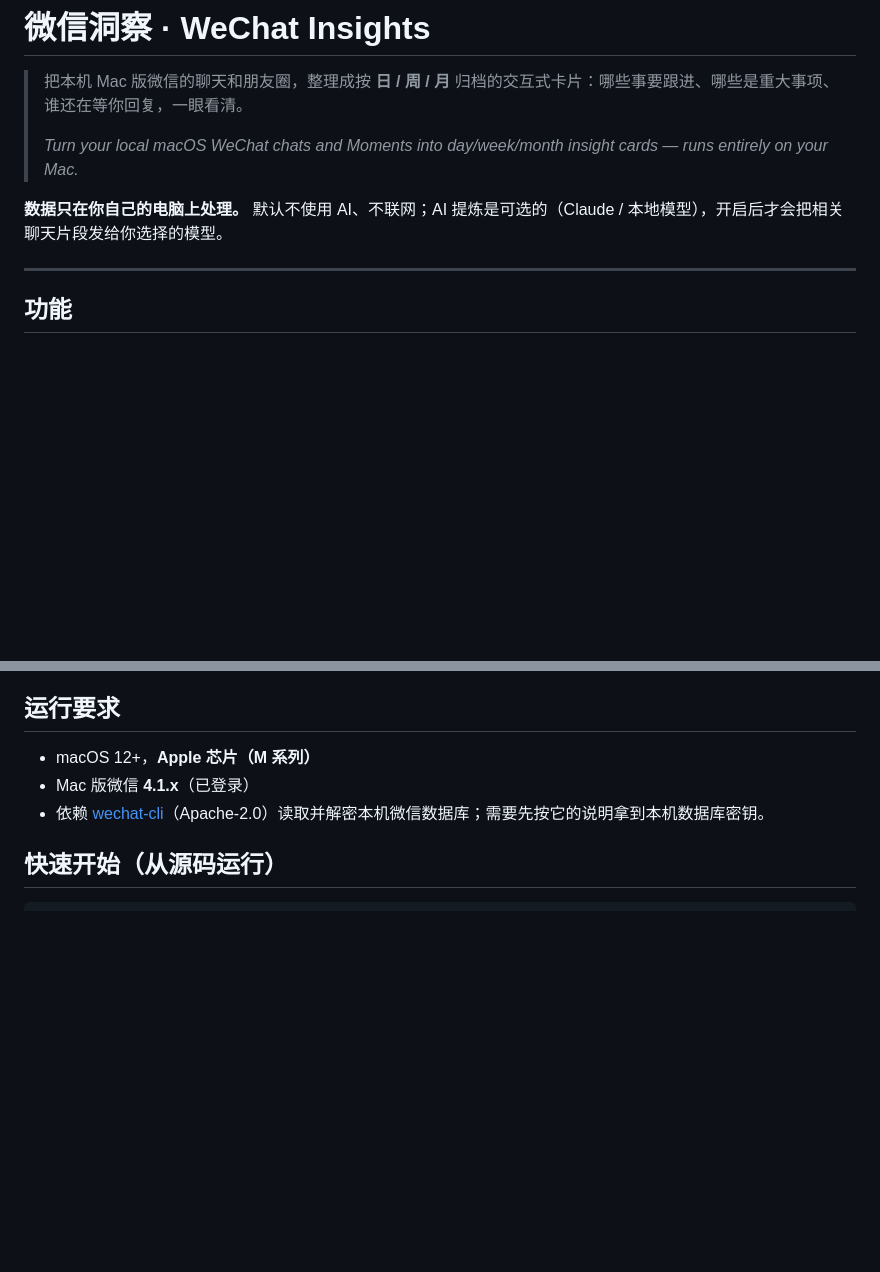
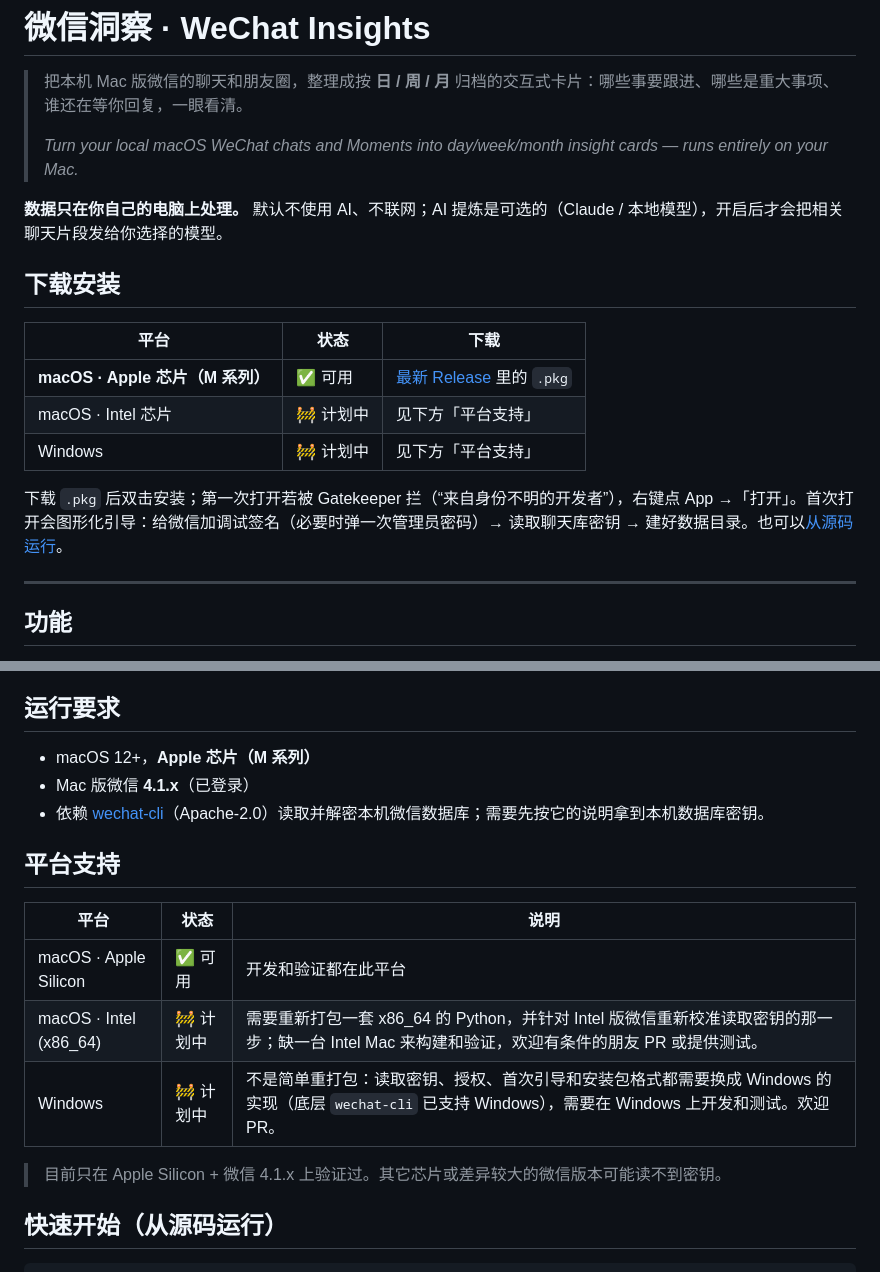
Before and after one commit to vincentcrc/wechat-insights, a Markdown page: README.md, 2 parts joined by grey strips. Drawn GitHub-style; blank space fills up the shorter version.

Commit message:
docs: 诚实标注平台支持，加下载区指向 Release
Co-Authored-By: Claude Opus 4.8 <noreply@anthropic.com>

```diff
--- a/README.md
+++ b/README.md
@@ -5,6 +5,16 @@
 > *Turn your local macOS WeChat chats and Moments into day/week/month insight cards — runs entirely on your Mac.*
 
 **数据只在你自己的电脑上处理。** 默认不使用 AI、不联网；AI 提炼是可选的（Claude / 本地模型），开启后才会把相关聊天片段发给你选择的模型。
+
+## 下载安装
+
+| 平台 | 状态 | 下载 |
+|---|---|---|
+| **macOS · Apple 芯片（M 系列）** | ✅ 可用 | [最新 Release](https://github.com/vincentcrc/wechat-insights/releases/latest) 里的 `.pkg` |
+| macOS · Intel 芯片 | 🚧 计划中 | 见下方「平台支持」 |
+| Windows | 🚧 计划中 | 见下方「平台支持」 |
+
+下载 `.pkg` 后双击安装；第一次打开若被 Gatekeeper 拦（“来自身份不明的开发者”），右键点 App →「打开」。首次打开会图形化引导：给微信加调试签名（必要时弹一次管理员密码）→ 读取聊天库密钥 → 建好数据目录。也可以[从源码运行](#快速开始从源码运行)。
 
 ---
 
@@ -25,6 +35,16 @@
 - macOS 12+，**Apple 芯片（M 系列）**
 - Mac 版微信 **4.1.x**（已登录）
 - 依赖 [wechat-cli](https://github.com/freestylefly/wechat-cli)（Apache-2.0）读取并解密本机微信数据库；需要先按它的说明拿到本机数据库密钥。
+
+## 平台支持
+
+| 平台 | 状态 | 说明 |
+|---|---|---|
+| macOS · Apple Silicon | ✅ 可用 | 开发和验证都在此平台 |
+| macOS · Intel (x86_64) | 🚧 计划中 | 需要重新打包一套 x86_64 的 Python，并针对 Intel 版微信重新校准读取密钥的那一步；缺一台 Intel Mac 来构建和验证，欢迎有条件的朋友 PR 或提供测试。 |
+| Windows | 🚧 计划中 | 不是简单重打包：读取密钥、授权、首次引导和安装包格式都需要换成 Windows 的实现（底层 `wechat-cli` 已支持 Windows），需要在 Windows 上开发和测试。欢迎 PR。 |
+
+> 目前只在 Apple Silicon + 微信 4.1.x 上验证过。其它芯片或差异较大的微信版本可能读不到密钥。
 
 ## 快速开始（从源码运行）
 
```
